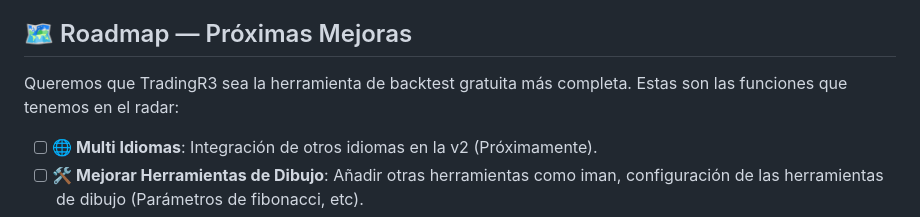
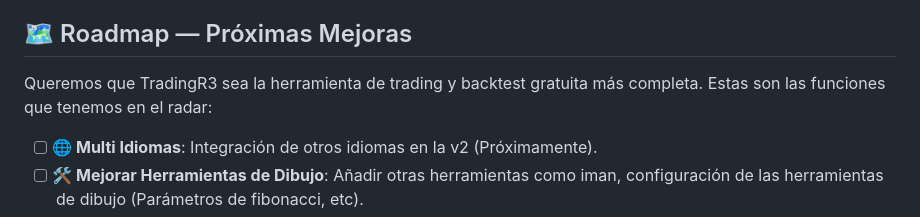
Before and after one commit to R3apps/TradingR3, a Markdown page: README.md, the part around the change. GitHub-like rendering.

```diff
--- a/README.md
+++ b/README.md
@@ -84,7 +84,7 @@ Las cuentas de Oanda están limitadas para residentes en Europa. Para habilitar
 
 ## 🗺️ Roadmap — Próximas Mejoras
 
-Queremos que TradingR3 sea la herramienta de backtest gratuita más completa. Estas son las funciones que tenemos en el radar:
+Queremos que TradingR3 sea la herramienta de trading y backtest gratuita más completa. Estas son las funciones que tenemos en el radar:
 
 - [ ] **🌐 Multi Idiomas**: Integración de otros idiomas en la v2 (Próximamente).
 - [ ] **🛠️ Mejorar Herramientas de Dibujo**: Añadir otras herramientas como iman, configuración de las herramientas de dibujo (Parámetros de fibonacci, etc).
```
